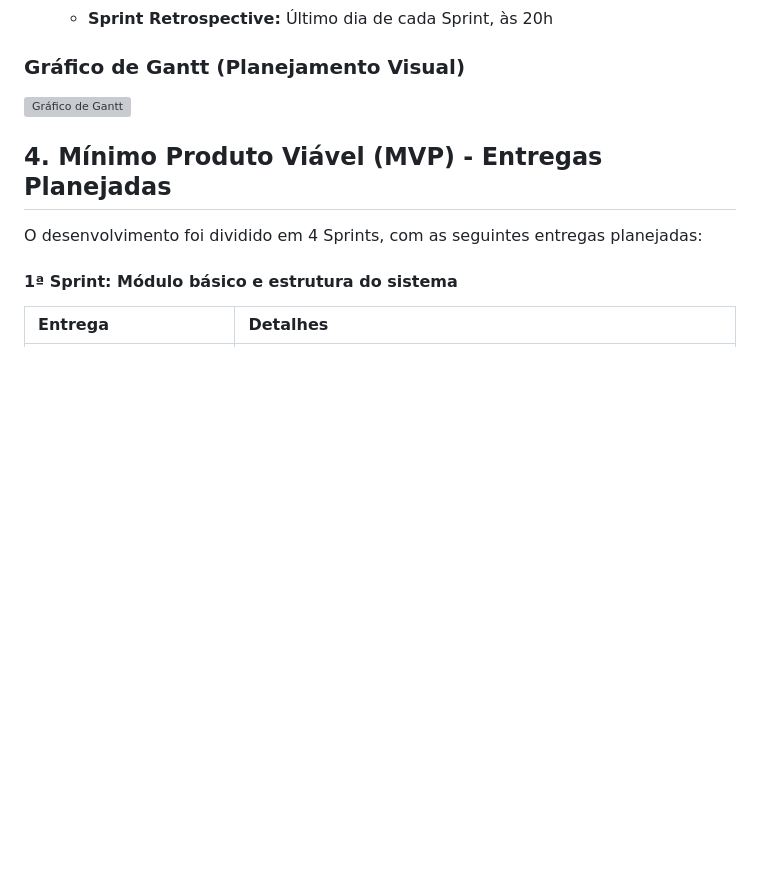
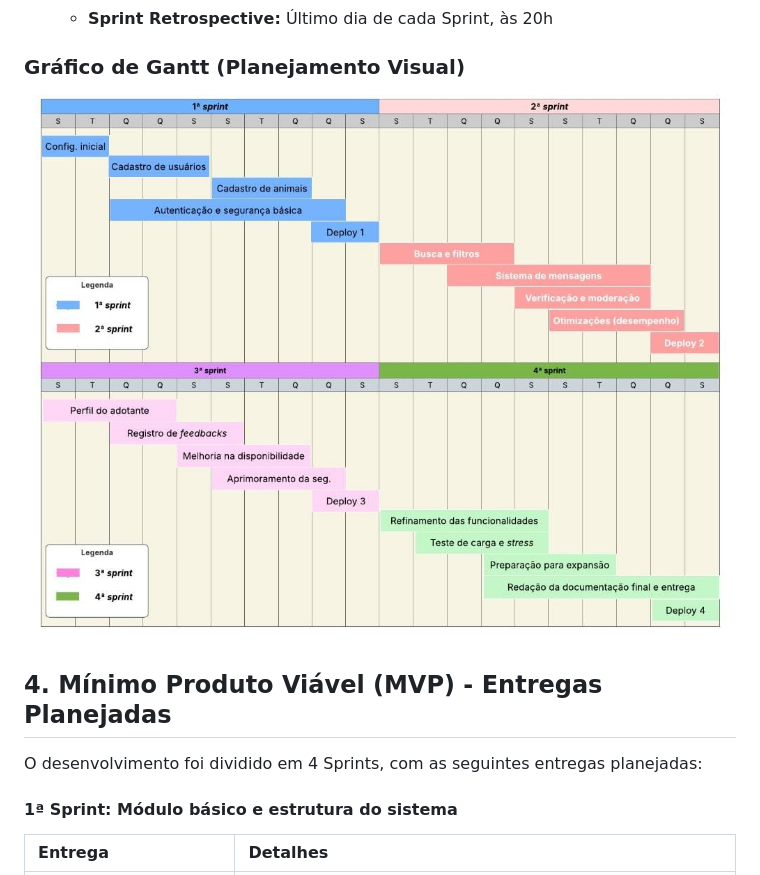
Before and after one commit to Yuridevpro/a-friend-for-life, a Markdown page: docs/artefatos-etapa-1/02-cronograma-e-mvp.md, the part around the change. GitHub-like rendering; blank space fills up the shorter version; grey boxes are pictures that could not be loaded.

Commit message:
mudanças no READme a adição da pasta de artefatos

```diff
--- a/docs/artefatos-etapa-1/02-cronograma-e-mvp.md
+++ b/docs/artefatos-etapa-1/02-cronograma-e-mvp.md
@@ -31,7 +31,7 @@ O projeto foi organizado em um cronograma Scrum com as seguintes diretrizes:
 
 ### Gráfico de Gantt (Planejamento Visual)
 
-![Gráfico de Gantt](img/grafico-gantt.png)
+![Gráfico de Gantt](img/grafico-gantt.jpg)
 
 ## 4. Mínimo Produto Viável (MVP) - Entregas Planejadas
 
```
